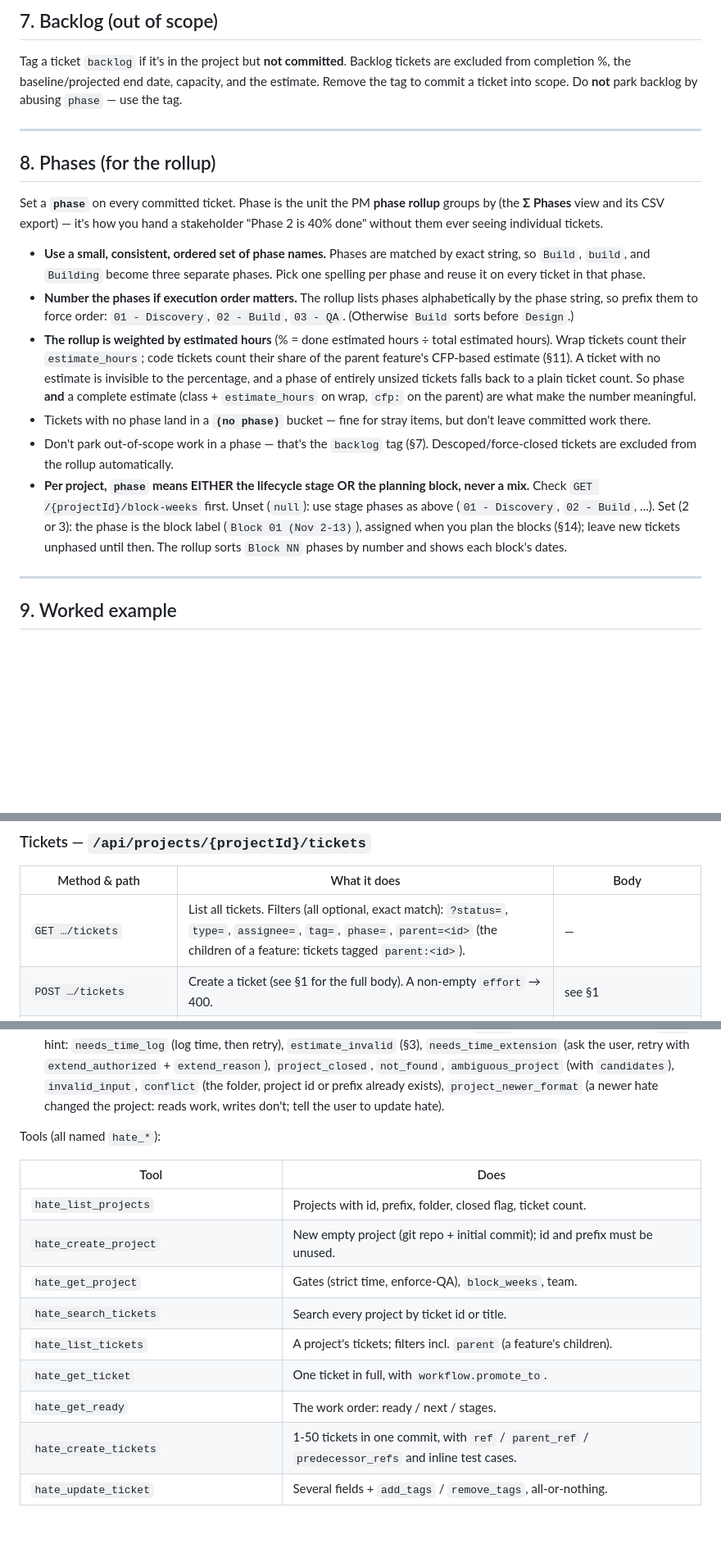
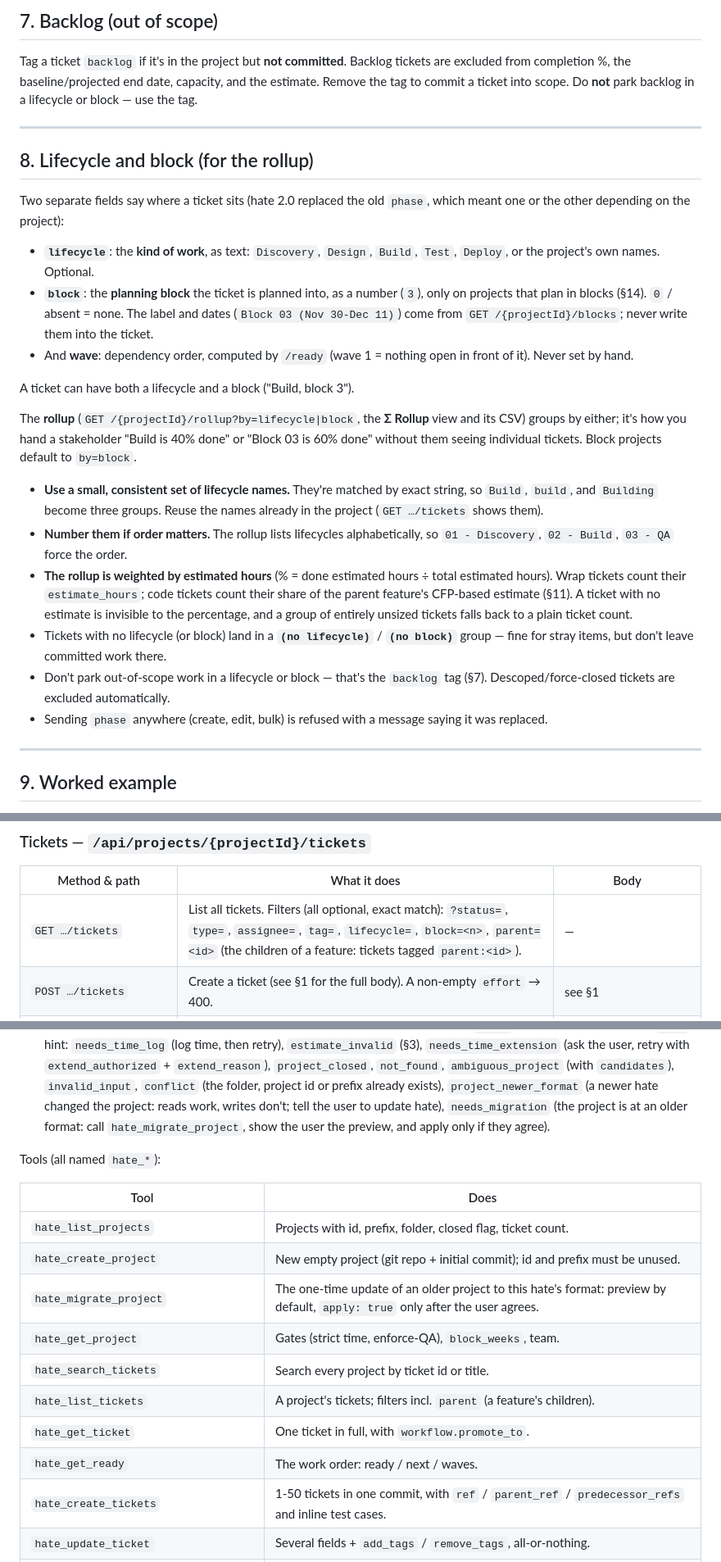
Before and after one commit to charlesremary/hate, a Markdown page: docs/ticketing-and-cfp-guide.md, 3 parts joined by grey strips. Shown at 82% size. Drawn GitHub-style; blank space fills up the shorter version.

```diff
--- a/docs/ticketing-and-cfp-guide.md
+++ b/docs/ticketing-and-cfp-guide.md
@@ -426,40 +426,48 @@ a tracked deliverable kind). They answer different questions.
 Tag a ticket `backlog` if it's in the project but **not committed**. Backlog
 tickets are excluded from completion %, the baseline/projected end date,
 capacity, and the estimate. Remove the tag to commit a ticket into scope. Do
-**not** park backlog by abusing `phase` — use the tag.
+**not** park backlog in a lifecycle or block — use the tag.
 
 ---
 
-## 8. Phases (for the rollup)
+## 8. Lifecycle and block (for the rollup)
 
-Set a **`phase`** on every committed ticket. Phase is the unit the PM **phase
-rollup** groups by (the **Σ Phases** view and its CSV export) — it's how you hand
-a stakeholder "Phase 2 is 40% done" without them ever seeing individual tickets.
+Two separate fields say where a ticket sits (hate 2.0 replaced the old
+`phase`, which meant one or the other depending on the project):
 
-- **Use a small, consistent, ordered set of phase names.** Phases are matched by
-  exact string, so `Build`, `build`, and `Building` become three separate phases.
-  Pick one spelling per phase and reuse it on every ticket in that phase.
-- **Number the phases if execution order matters.** The rollup lists phases
-  alphabetically by the phase string, so prefix them to force order:
-  `01 - Discovery`, `02 - Build`, `03 - QA`. (Otherwise `Build` sorts before
-  `Design`.)
+- **`lifecycle`**: the **kind of work**, as text: `Discovery`, `Design`,
+  `Build`, `Test`, `Deploy`, or the project's own names. Optional.
+- **`block`**: the **planning block** the ticket is planned into, as a number
+  (`3`), only on projects that plan in blocks (§14). `0` / absent = none. The
+  label and dates (`Block 03 (Nov 30-Dec 11)`) come from `GET /{projectId}/blocks`;
+  never write them into the ticket.
+- And **wave**: dependency order, computed by `/ready` (wave 1 = nothing open
+  in front of it). Never set by hand.
+
+A ticket can have both a lifecycle and a block ("Build, block 3").
+
+The **rollup** (`GET /{projectId}/rollup?by=lifecycle|block`, the **Σ Rollup**
+view and its CSV) groups by either; it's how you hand a stakeholder "Build is
+40% done" or "Block 03 is 60% done" without them seeing individual tickets.
+Block projects default to `by=block`.
+
+- **Use a small, consistent set of lifecycle names.** They're matched by exact
+  string, so `Build`, `build`, and `Building` become three groups. Reuse the
+  names already in the project (`GET …/tickets` shows them).
+- **Number them if order matters.** The rollup lists lifecycles alphabetically,
+  so `01 - Discovery`, `02 - Build`, `03 - QA` force the order.
 - **The rollup is weighted by estimated hours** (% = done estimated hours ÷ total
   estimated hours). Wrap tickets count their `estimate_hours`; code tickets count
   their share of the parent feature's CFP-based estimate (§11). A ticket with no
-  estimate is invisible to the percentage, and a phase of entirely unsized
-  tickets falls back to a plain ticket count. So phase **and** a complete
-  estimate (class + `estimate_hours` on wrap, `cfp:` on the parent) are what make
-  the number meaningful.
-- Tickets with no phase land in a **`(no phase)`** bucket — fine for stray items,
-  but don't leave committed work there.
-- Don't park out-of-scope work in a phase — that's the `backlog` tag (§7).
-  Descoped/force-closed tickets are excluded from the rollup automatically.
-- **Per project, `phase` means EITHER the lifecycle stage OR the planning
-  block, never a mix.** Check `GET /{projectId}/block-weeks` first. Unset
-  (`null`): use stage phases as above (`01 - Discovery`, `02 - Build`, ...).
-  Set (2 or 3): the phase is the block label (`Block 01 (Nov 2-13)`), assigned
-  when you plan the blocks (§14); leave new tickets unphased until then. The
-  rollup sorts `Block NN` phases by number and shows each block's dates.
+  estimate is invisible to the percentage, and a group of entirely unsized
+  tickets falls back to a plain ticket count.
+- Tickets with no lifecycle (or block) land in a **`(no lifecycle)`** /
+  **`(no block)`** group — fine for stray items, but don't leave committed work
+  there.
+- Don't park out-of-scope work in a lifecycle or block — that's the `backlog`
+  tag (§7). Descoped/force-closed tickets are excluded automatically.
+- Sending `phase` anywhere (create, edit, bulk) is refused with a message
+  saying it was replaced.
 
 ---
 
@@ -794,7 +802,7 @@ Any write to a project a newer hate changed answers **409** with `newer_format:
 
 | Method & path | What it does | Body |
 |---|---|---|
-| `GET …/tickets` | List all tickets. Filters (all optional, exact match): `?status=`, `type=`, `assignee=`, `tag=`, `phase=`, `parent=<id>` (the children of a feature: tickets tagged `parent:<id>`). | — |
+| `GET …/tickets` | List all tickets. Filters (all optional, exact match): `?status=`, `type=`, `assignee=`, `tag=`, `lifecycle=`, `block=<n>`, `parent=<id>` (the children of a feature: tickets tagged `parent:<id>`). | — |
 | `POST …/tickets` | Create a ticket (see §1 for the full body). A non-empty `effort` → 400. | see §1 |
 | `POST …/tickets/bulk` | Create up to 50 tickets in one write and one commit (the easy path for a whole feature). Each ticket takes the §1 fields plus `ref` (a handle for this batch), `parent_ref` (an earlier ticket's ref; adds `parent:<id>`) or `parent_id`, `predecessor_refs` (earlier refs) and/or `predecessors` (existing ids), and `test_cases:[{step, expected}]`. Every ticket is validated before any is written (422 / 404 and nothing created). Returns `{created:[{ref, id}], tickets:[…], commit_warning}`. | `{tickets:[…], author?}` |
 | `GET …/tickets/billing` | Billing rollup (logged hours × rates). | — |
@@ -1080,7 +1088,9 @@ Rules of the road:
   `not_found`, `ambiguous_project` (with `candidates`), `invalid_input`,
   `conflict` (the folder, project id or prefix already exists),
   `project_newer_format` (a newer hate changed the project: reads work, writes
-  don't; tell the user to update hate).
+  don't; tell the user to update hate), `needs_migration` (the project is at
+  an older format: call `hate_migrate_project`, show the user the preview, and
+  apply only if they agree).
 
 Tools (all named `hate_*`):
 
@@ -1088,11 +1098,12 @@ Tools (all named `hate_*`):
 |---|---|
 | `hate_list_projects` | Projects with id, prefix, folder, closed flag, ticket count. |
 | `hate_create_project` | New empty project (git repo + initial commit); id and prefix must be unused. |
+| `hate_migrate_project` | The one-time update of an older project to this hate's format: preview by default, `apply: true` only after the user agrees. |
 | `hate_get_project` | Gates (strict time, enforce-QA), `block_weeks`, team. |
 | `hate_search_tickets` | Search every project by ticket id or title. |
 | `hate_list_tickets` | A project's tickets; filters incl. `parent` (a feature's children). |
 | `hate_get_ticket` | One ticket in full, with `workflow.promote_to`. |
-| `hate_get_ready` | The work order: ready / next / stages. |
+| `hate_get_ready` | The work order: ready / next / waves. |
 | `hate_create_tickets` | 1-50 tickets in one commit, with `ref` / `parent_ref` / `predecessor_refs` and inline test cases. |
 | `hate_update_ticket` | Several fields + `add_tags` / `remove_tags`, all-or-nothing. |
 | `hate_promote_ticket` · `hate_demote_ticket` | Next / previous status (gates apply). |
```
Also changed, not shown: other parts of docs/ticketing-and-cfp-guide.md (+26 -26 lines), README.md (+21 -10 lines).
